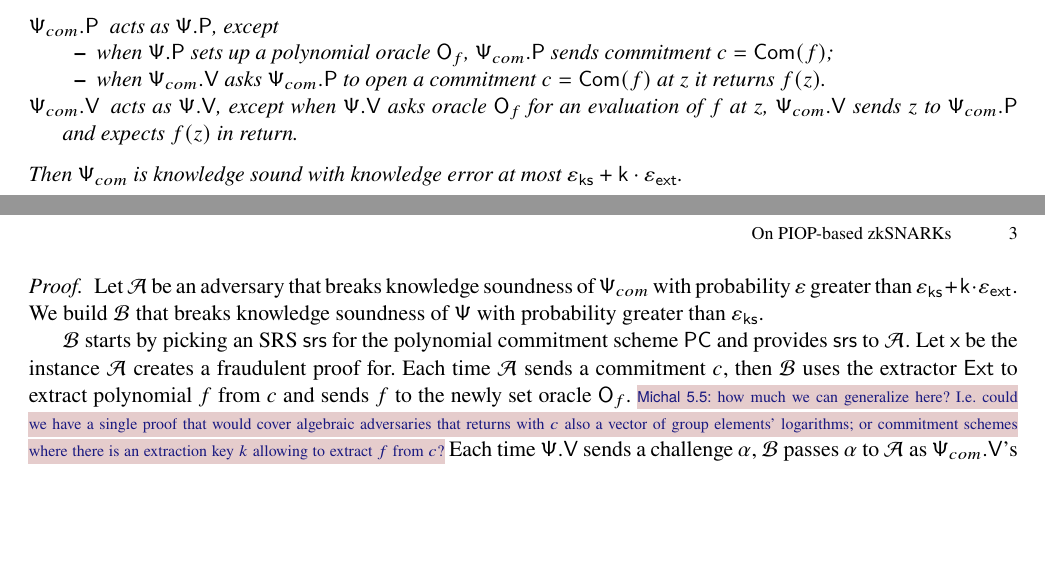
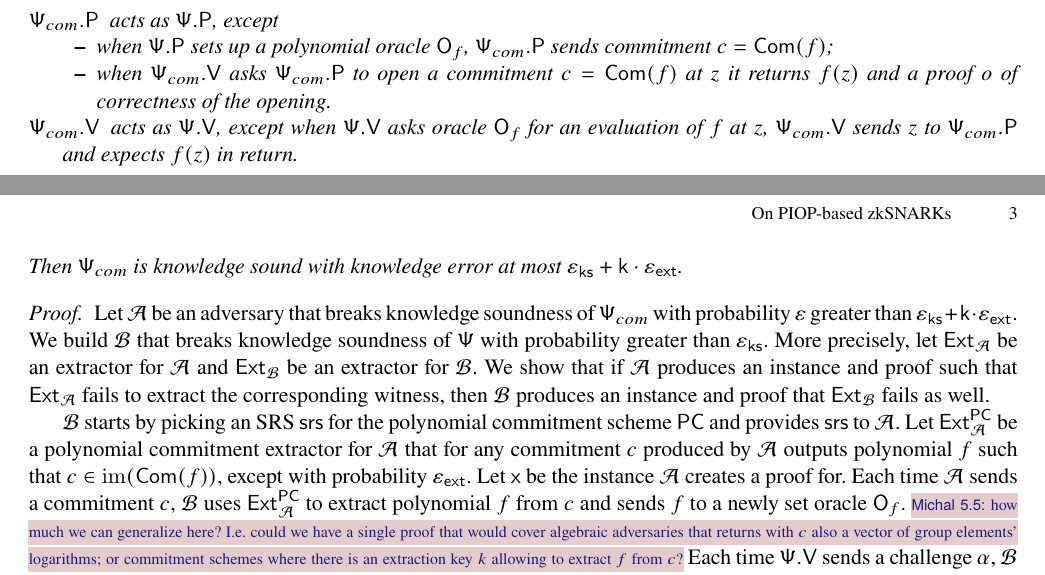
Before and after one commit to clearmatics/research-polcom, a LaTeX thesis (polcom.tex, which reads macros.tex): two parts of pages 2 and 3 of 3, joined at a grey line, cut so that both start at the same text, the shorter picture padded with empty space. Compiled offline with pdfLaTeX.

Commit message:
more changes in Lemma 1

```diff
--- a/macros.tex
+++ b/macros.tex
@@ -198,6 +198,7 @@
 % \newcommand{\sonic}{\textsc{Sonic}}
 \newcommand{\maxdegree}{\maxdeg}
 \newcommand{\noofp}{\pcvarstyle{k}}
+\newcommand{\noofev}{\pcvarstyle{k'}}
 \newcommand{\encset}{E}
 \newcommand{\PSc}{\PS_{com}}
 
@@ -239,7 +240,7 @@
 \newcommand{\epsldlog}{\eps_\ldlog}
 \newcommand{\epsuber}{\eps_{\pcvarstyle{uber}}}
 \newcommand{\epszk}{\eps_{\pcvarstyle{zk}}}
-
+\newcommand{\epsev}{\eps_{\pcvarstyle{ev}}}
 \newcommand{\plen}{\pcvarstyle{n}}
 
 %errors
--- a/polcom.tex
+++ b/polcom.tex
@@ -282,7 +282,8 @@ verifier's challenges.
     \item when $\PS.\prover$ sets up a polynomial oracle $\oracleo_f$,
       $\PSc.\prover$ sends commitment $c = \com(f)$;
     \item when $\PSc.\verifier$ asks $\PSc.\prover$ to open a commitment
-      $c = \com(f)$ at $z$ it returns $f(z)$.
+      $c = \com(f)$ at $z$ it returns $f(z)$ and a proof $o$ of correctness of
+      the opening.
   \end{itemize}
   \item[$\PSc.\verifier$] acts as $\PS.\verifier$, except when $\PS.\verifier$
     asks oracle $\oracleo_f$ for an evaluation of $f$ at $z$, $\PSc.\verifier$
@@ -292,17 +293,22 @@ verifier's challenges.
 \end{lemma}
 \begin{proof}
   Let $\adv$ be an adversary that breaks knowledge soundness of $\PSc$ with
-  probability $\eps$ greater than $\epsks + \noofp \cdot \epsext$. We build
+  probability $\eps$ greater than $\epsks + \noofp \cdot \epsext$.  We build
   $\bdv$ that breaks knowledge soundness of $\PS$ with probability greater than
-  $\epsks$.
+  $\epsks$. More precisely, let $\ext_\adv$ be an extractor for $\adv$ and
+  $\ext_\bdv$ be an extractor for $\bdv$. We show that if $\adv$ produces an
+  instance and proof such that $\ext_\adv$ fails to extract the corresponding
+  witness, then $\bdv$ produces an instance and proof that $\ext_\bdv$ fails as well.
 
   $\bdv$ starts by picking an SRS $\srs$ for the polynomial commitment scheme
-  $\PCOM$ and provides $\srs$ to $\adv$. Let $\inp$ be the instance $\adv$
-  creates a fraudulent proof for. Each time $\adv$ sends a commitment $c$, then
-  $\bdv$ uses the extractor $\ext$ to extract polynomial $f$ from $c$ and sends
-  $f$ to the newly set oracle $\oracleo_f$.  \michals{5.5}{how much we can
-    generalize here?  I.e.~could we have a single proof that would cover
-    algebraic adversaries that returns with $c$ also a vector of group elements'
-    logarithms; or commitment schemes where there is an extraction key $k$
-    allowing to extract $f$ from $c$?}  Each time $\PS.\verifier$ sends a
-  challenge $\alpha$, $\bdv$ passes $\alpha$ to $\adv$ as $\PSc.\verifier$'s
+  $\PCOM$ and provides $\srs$ to $\adv$. Let $\ext^{\PCOM}_\adv$ be a polynomial
+  commitment extractor for $\adv$ that for any commitment $c$ produced by $\adv$
+  outputs polynomial $f$ such that $c \in \image(\com(f))$, except with
+  probability $\epsext$.  Let $\inp$ be the instance $\adv$ creates a proof
+  for. Each time $\adv$ sends a commitment $c$, $\bdv$ uses $\ext^{\PCOM}_\adv$
+  to extract polynomial $f$ from $c$ and sends $f$ to a newly set oracle
+  $\oracleo_f$.  \michals{5.5}{how much we can generalize here?  I.e.~could we
+    have a single proof that would cover algebraic adversaries that returns with
+    $c$ also a vector of group elements' logarithms; or commitment schemes where
+    there is an extraction key $k$ allowing to extract $f$ from $c$?}  Each time
+  $\PS.\verifier$ sends a challenge $\alpha$, $\bdv$ passes $\alpha$ to $\adv$
```
Also changed, not shown: polcom.tex (37 more changed lines).
